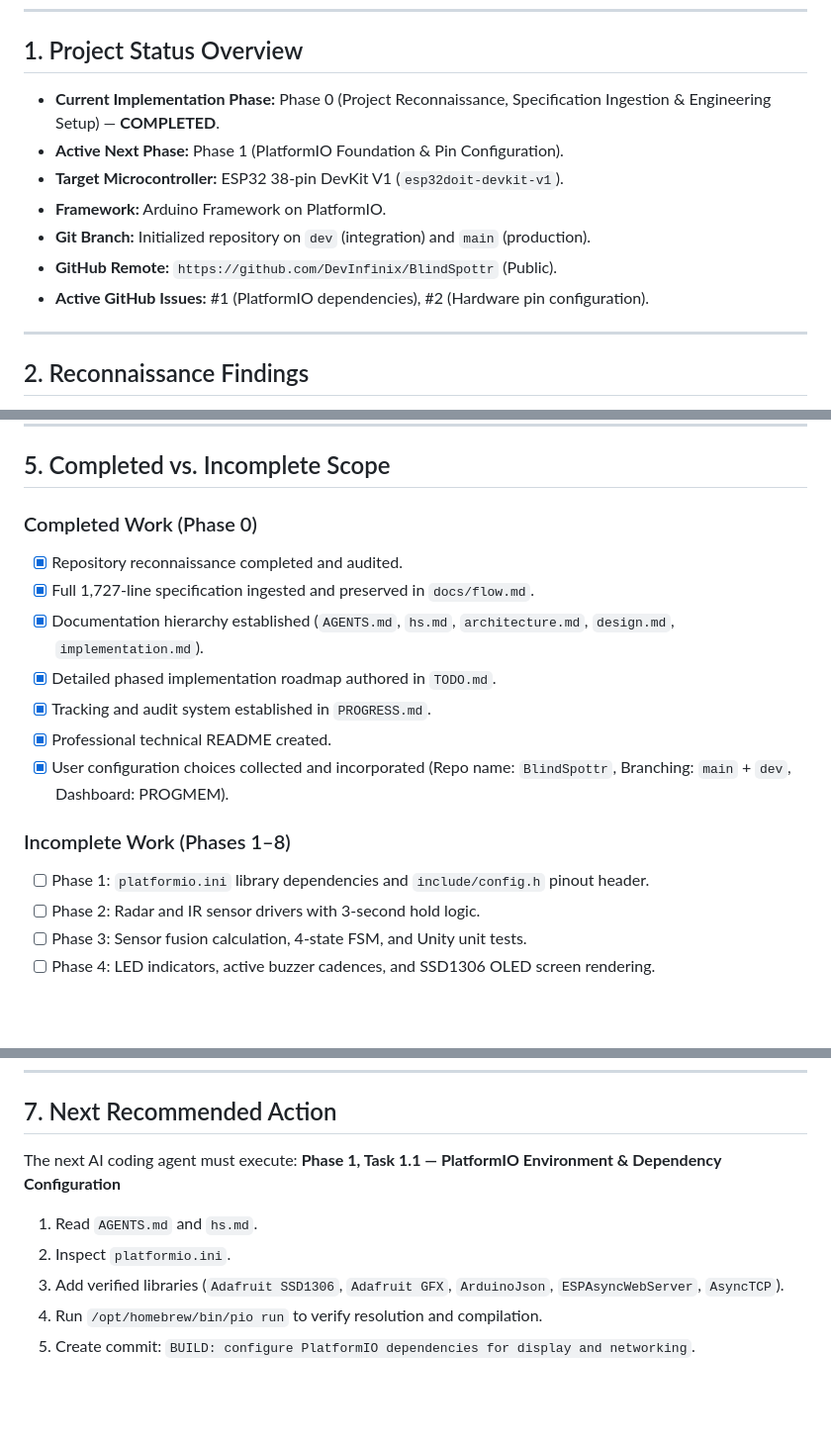
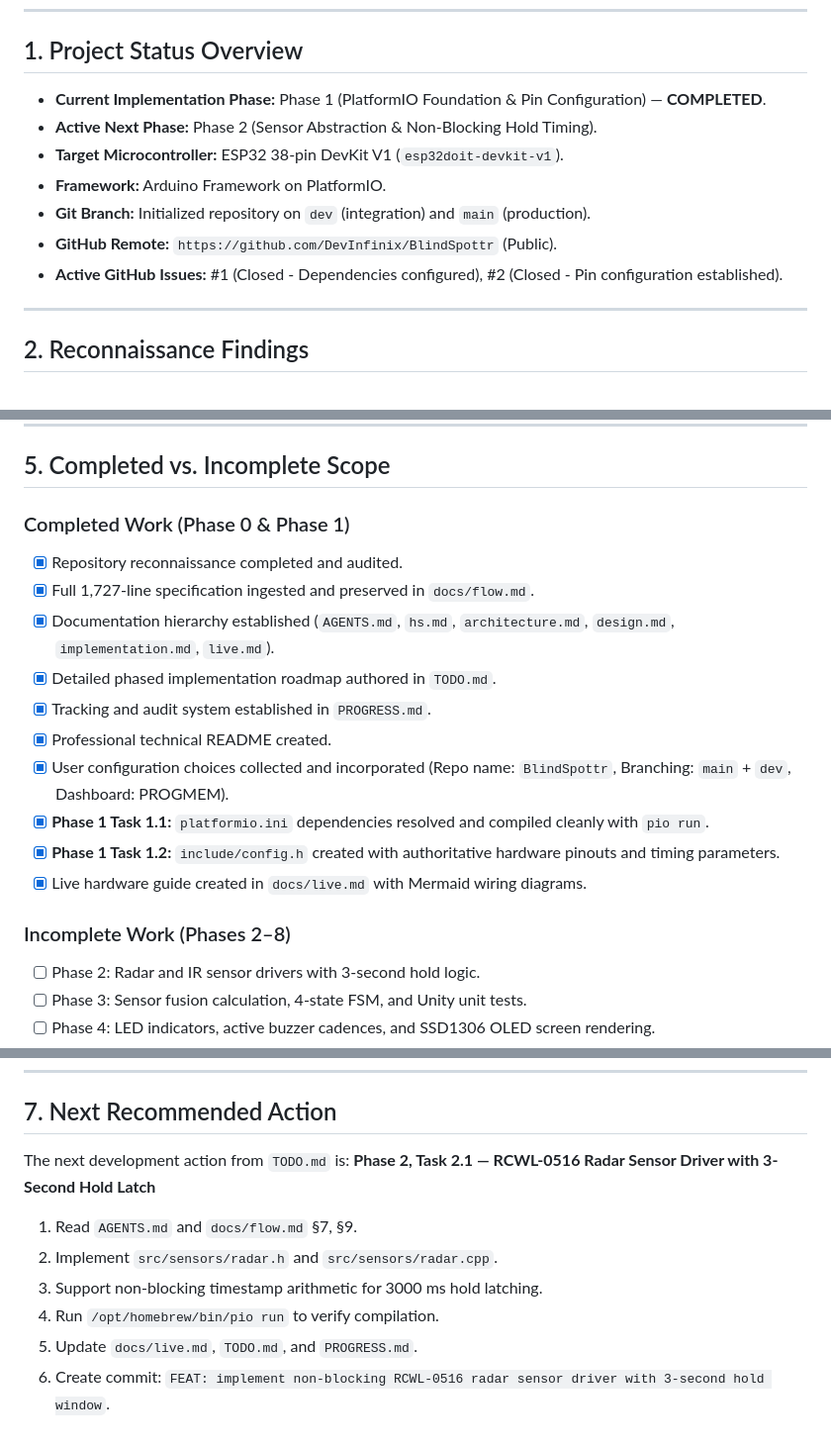
Before and after one commit to DevInfinix/BlindSpottr, a Markdown page: PROGRESS.md, 3 parts joined by grey strips. Shown at 99% size. Drawn GitHub-style; blank space fills up the shorter version.

Commit message:
DOCS: add live hardware wiring guide and mark Phase 1 completed

```diff
--- a/PROGRESS.md
+++ b/PROGRESS.md
@@ -9,13 +9,13 @@
 
 ## 1. Project Status Overview
 
-- **Current Implementation Phase:** Phase 0 (Project Reconnaissance, Specification Ingestion & Engineering Setup) — **COMPLETED**.
-- **Active Next Phase:** Phase 1 (PlatformIO Foundation & Pin Configuration).
+- **Current Implementation Phase:** Phase 1 (PlatformIO Foundation & Pin Configuration) — **COMPLETED**.
+- **Active Next Phase:** Phase 2 (Sensor Abstraction & Non-Blocking Hold Timing).
 - **Target Microcontroller:** ESP32 38-pin DevKit V1 (`esp32doit-devkit-v1`).
 - **Framework:** Arduino Framework on PlatformIO.
 - **Git Branch:** Initialized repository on `dev` (integration) and `main` (production).
 - **GitHub Remote:** `https://github.com/DevInfinix/BlindSpottr` (Public).
-- **Active GitHub Issues:** #1 (PlatformIO dependencies), #2 (Hardware pin configuration).
+- **Active GitHub Issues:** #1 (Closed - Dependencies configured), #2 (Closed - Pin configuration established).
 
 ---
 
@@ -71,17 +72,19 @@ The mandatory technical skills were identified, retrieved from `skills.sh`, inst
 
 ## 5. Completed vs. Incomplete Scope
 
-### Completed Work (Phase 0)
+### Completed Work (Phase 0 & Phase 1)
 - [x] Repository reconnaissance completed and audited.
 - [x] Full 1,727-line specification ingested and preserved in `docs/flow.md`.
-- [x] Documentation hierarchy established (`AGENTS.md`, `hs.md`, `architecture.md`, `design.md`, `implementation.md`).
+- [x] Documentation hierarchy established (`AGENTS.md`, `hs.md`, `architecture.md`, `design.md`, `implementation.md`, `live.md`).
 - [x] Detailed phased implementation roadmap authored in `TODO.md`.
 - [x] Tracking and audit system established in `PROGRESS.md`.
 - [x] Professional technical README created.
 - [x] User configuration choices collected and incorporated (Repo name: `BlindSpottr`, Branching: `main` + `dev`, Dashboard: PROGMEM).
+- [x] **Phase 1 Task 1.1:** `platformio.ini` dependencies resolved and compiled cleanly with `pio run`.
+- [x] **Phase 1 Task 1.2:** `include/config.h` created with authoritative hardware pinouts and timing parameters.
+- [x] Live hardware guide created in `docs/live.md` with Mermaid wiring diagrams.
 
-### Incomplete Work (Phases 1–8)
-- [ ] Phase 1: `platformio.ini` library dependencies and `include/config.h` pinout header.
+### Incomplete Work (Phases 2–8)
 - [ ] Phase 2: Radar and IR sensor drivers with 3-second hold logic.
 - [ ] Phase 3: Sensor fusion calculation, 4-state FSM, and Unity unit tests.
 - [ ] Phase 4: LED indicators, active buzzer cadences, and SSD1306 OLED screen rendering.
@@ -108,10 +111,11 @@ The mandatory technical skills were identified, retrieved from `skills.sh`, inst
 
 ## 7. Next Recommended Action
 
-The next AI coding agent must execute:
-**Phase 1, Task 1.1 — PlatformIO Environment & Dependency Configuration**
-1. Read `AGENTS.md` and `hs.md`.
-2. Inspect `platformio.ini`.
-3. Add verified libraries (`Adafruit SSD1306`, `Adafruit GFX`, `ArduinoJson`, `ESPAsyncWebServer`, `AsyncTCP`).
-4. Run `/opt/homebrew/bin/pio run` to verify resolution and compilation.
-5. Create commit: `BUILD: configure PlatformIO dependencies for display and networking`.
+The next development action from `TODO.md` is:
+**Phase 2, Task 2.1 — RCWL-0516 Radar Sensor Driver with 3-Second Hold Latch**
+1. Read `AGENTS.md` and `docs/flow.md` §7, §9.
+2. Implement `src/sensors/radar.h` and `src/sensors/radar.cpp`.
+3. Support non-blocking timestamp arithmetic for 3000 ms hold latching.
+4. Run `/opt/homebrew/bin/pio run` to verify compilation.
+5. Update `docs/live.md`, `TODO.md`, and `PROGRESS.md`.
+6. Create commit: `FEAT: implement non-blocking RCWL-0516 radar sensor driver with 3-second hold window`.
```
Also changed, not shown: other parts of PROGRESS.md (+2 -1 lines), TODO.md (+9 -11 lines), docs/live.md (added, +191 -0 lines).
